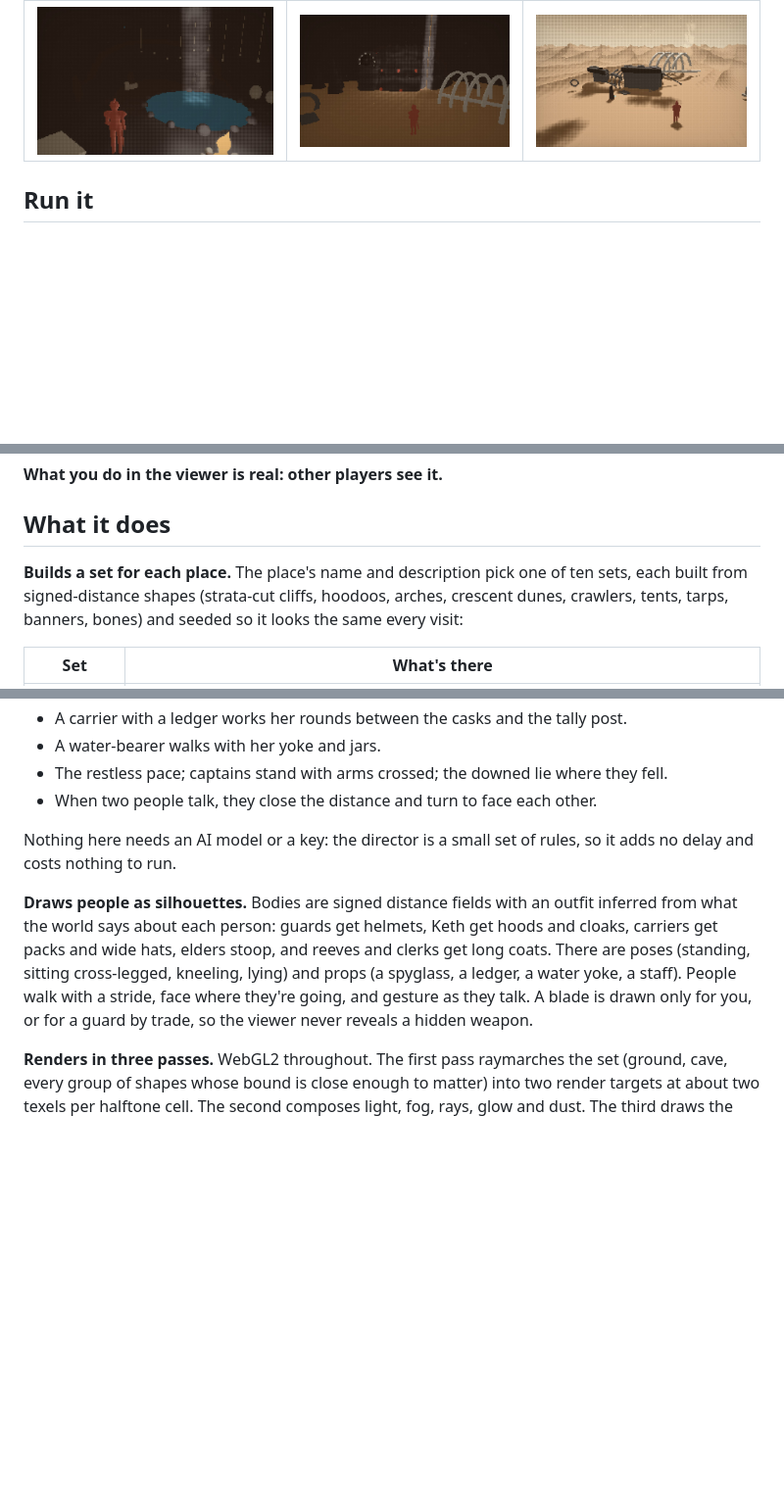
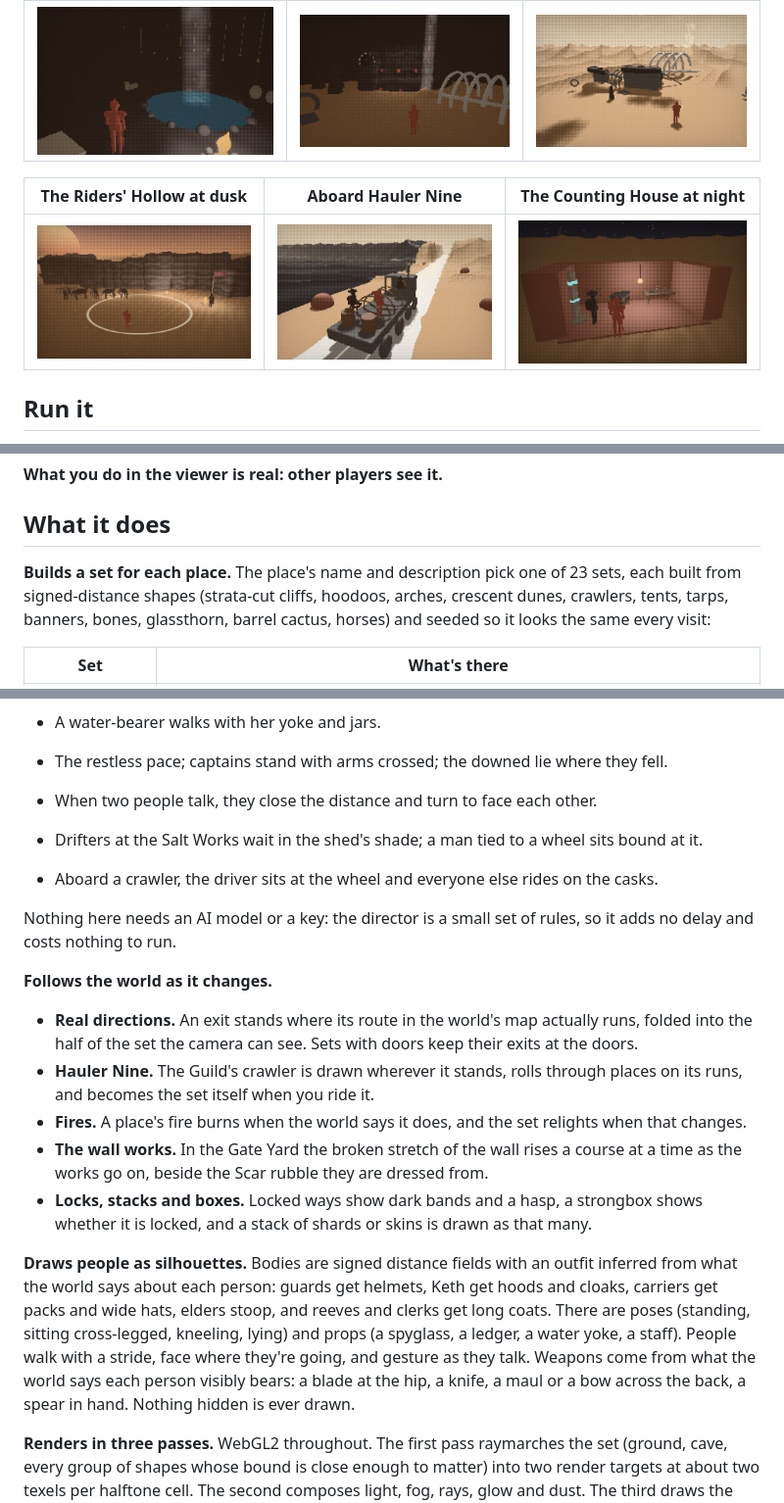
Before and after one commit to LK-Studios/embody-viewer, a Markdown page: README.md, 3 parts joined by grey strips. Shown at 98% size. Drawn GitHub-style; pictures changed too: docs/counting.jpg (added), docs/hauler.jpg (added), docs/hollow.jpg (added); blank space fills up the shorter version.

```diff
--- a/README.md
+++ b/README.md
@@ -25,6 +25,10 @@ This repo is only the window onto it.
 | :---: | :---: | :---: |
 | ![Elder Taan by the drip, Iska with her yoke, a shaft of light on the black pool](docs/deepwell.jpg) | ![Under the dunes: a sand pour, the coils, a ringed mouth](docs/deep.jpg) | ![A crawler broken across the back, the ribs of it showing](docs/bones.jpg) |
 
+| The Riders' Hollow at dusk | Aboard Hauler Nine | The Counting House at night |
+| :---: | :---: | :---: |
+| ![Horses on the picket line under a rib of black rock, low fires, the riders' pennant](docs/hollow.jpg) | ![Riding the Guild's crawler up the Salt Road: Ossa on a cask, the driver at the wheel](docs/hauler.jpg) | ![A lamp on a chain, the counting table and its scales, the strongbox, the Guild's wright](docs/counting.jpg) |
+
 ## Run it
 
 You need Node 18 or newer. There is nothing to install.
@@ -47,9 +51,10 @@ Then open **http://localhost:4477**.
 
 ## What it does
 
-**Builds a set for each place.** The place's name and description pick one of ten sets, each
+**Builds a set for each place.** The place's name and description pick one of 23 sets, each
 built from signed-distance shapes (strata-cut cliffs, hoodoos, arches, crescent dunes,
-crawlers, tents, tarps, banners, bones) and seeded so it looks the same every visit:
+crawlers, tents, tarps, banners, bones, glassthorn, barrel cactus, horses) and seeded so it
+looks the same every visit:
 
 | Set | What's there |
 | --- | --- |
@@ -80,16 +98,31 @@ what they're doing, then puts them where that makes sense in the set:
 - The restless pace; captains stand with arms crossed; the downed lie where they fell.
 - When two people talk, they close the distance and turn to face each other.
 
+- Drifters at the Salt Works wait in the shed's shade; a man tied to a wheel sits bound at it.
+- Aboard a crawler, the driver sits at the wheel and everyone else rides on the casks.
+
 Nothing here needs an AI model or a key: the director is a small set of rules, so it adds no
 delay and costs nothing to run.
+
+**Follows the world as it changes.**
+- **Real directions.** An exit stands where its route in the world's map actually runs, folded
+  into the half of the set the camera can see. Sets with doors keep their exits at the doors.
+- **Hauler Nine.** The Guild's crawler is drawn wherever it stands, rolls through places on
+  its runs, and becomes the set itself when you ride it.
+- **Fires.** A place's fire burns when the world says it does, and the set relights when that
+  changes.
+- **The wall works.** In the Gate Yard the broken stretch of the wall rises a course at a time
+  as the works go on, beside the Scar rubble they are dressed from.
+- **Locks, stacks and boxes.** Locked ways show dark bands and a hasp, a strongbox shows
+  whether it is locked, and a stack of shards or skins is drawn as that many.
 
 **Draws people as silhouettes.** Bodies are signed distance fields with an outfit inferred from
 what the world says about each person: guards get helmets, Keth get hoods and cloaks, carriers
 get packs and wide hats, elders stoop, and reeves and clerks get long coats. There are poses
 (standing, sitting cross-legged, kneeling, lying) and props (a spyglass, a ledger, a water
 yoke, a staff). People walk with a stride, face where they're going, and gesture as they talk.
-A blade is drawn only for you, or for a guard by trade, so the viewer never reveals a hidden
-weapon.
+Weapons come from what the world says each person visibly bears: a blade at the hip, a knife,
+a maul or a bow across the back, a spear in hand. Nothing hidden is ever drawn.
 
 **Renders in three passes.** WebGL2 throughout. The first pass raymarches the set (ground,
 cave, every group of shapes whose bound is close enough to matter) into two render targets at
```
Also changed, not shown: other parts of README.md (+23 -1 lines), 2 other files.
